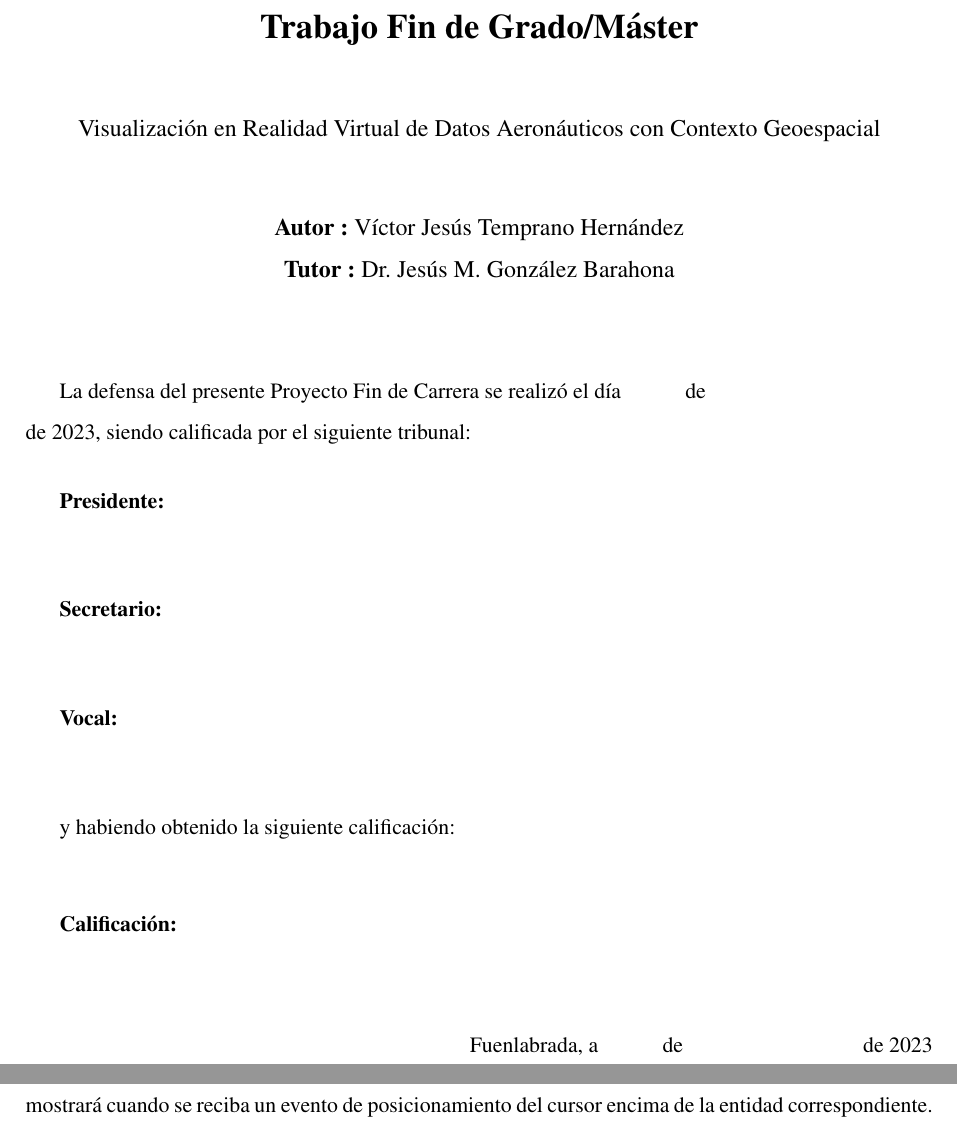
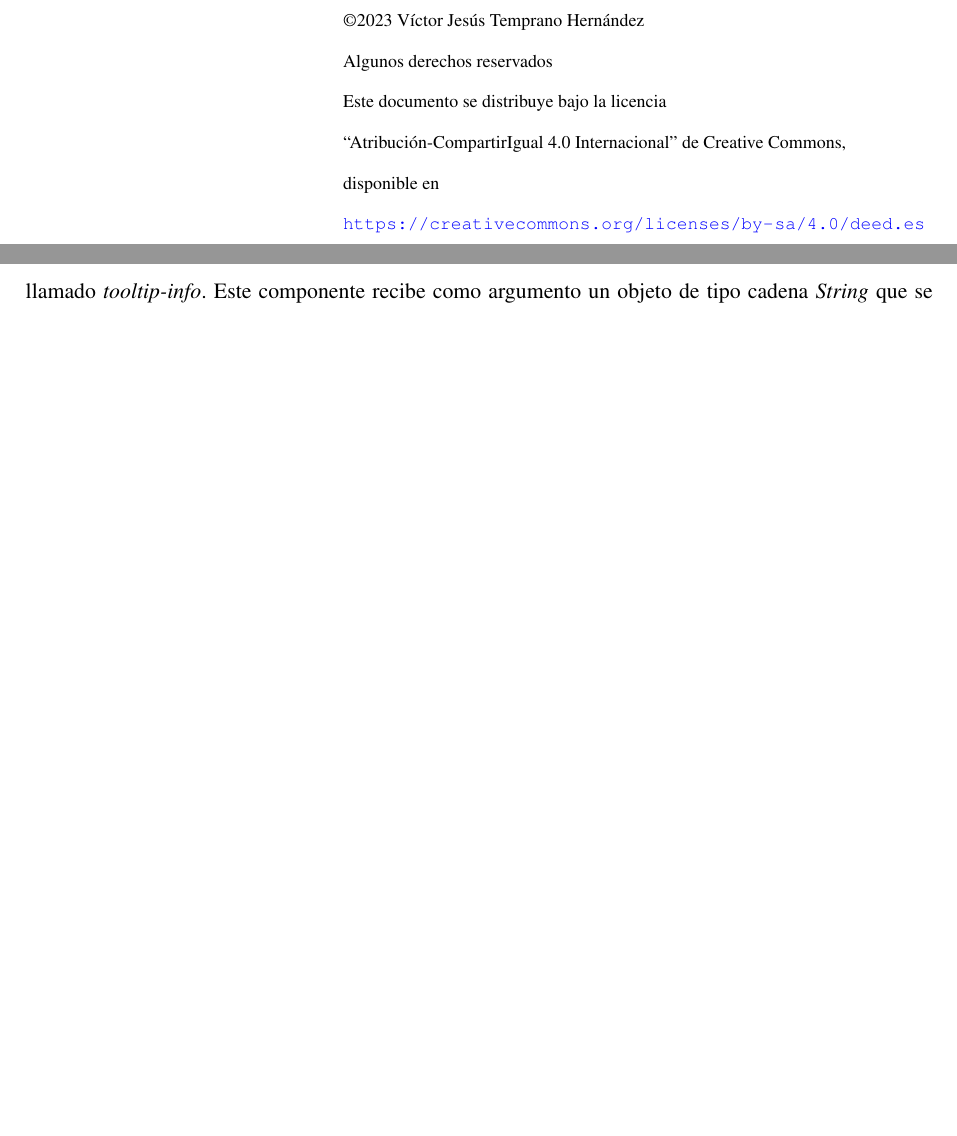
Before and after one commit to djprano/AFrameTFG, a LaTeX thesis (memoria/memoria.tex): two parts of pages 3 and 39 of 126 before the commit and two parts of pages 2 and 36 of 124 after it, joined at a grey line, cut at the place of the change, the shorter picture padded with empty space. Compiled offline with pdfLaTeX.

Commit message:
Memoria Licencia y errores menores

```diff
--- a/memoria/memoria.tex
+++ b/memoria/memoria.tex
@@ -108,51 +108,69 @@ Curso académico 2022/2023
 
 %%%%%%%%%%%%%%%%%%%%%%%%%%%%%%%%%%%%%%%%%%%%%%%%%%%%%%%%%%%%%%%%%%%%%%%%%%%%%%%%
 %%%% Para firmar
-\clearpage
-\pagenumbering{gobble}
-\chapter*{}
-
-\vspace{-4cm}
-\begin{center}
-\LARGE
-\textbf{Trabajo Fin de Grado/Máster}
-
-\vspace{1cm}
-\large
-Visualización en Realidad Virtual de Datos Aeronáuticos
-con Contexto Geoespacial\\
-\vspace{1cm}
-\large
-\textbf{Autor :} Víctor Jesús Temprano Hernández \\
-\textbf{Tutor :} Dr. Jesús M. González Barahona
-
-\end{center}
-
-\vspace{1cm}
-La defensa del presente Proyecto Fin de Carrera se realizó el día \qquad$\;\,$ de \qquad\qquad\qquad\qquad \newline de 2023, siendo calificada por el siguiente tribunal:
-
-
-\vspace{0.5cm}
-\textbf{Presidente:}
-
-\vspace{1.2cm}
-\textbf{Secretario:}
-
-\vspace{1.2cm}
-\textbf{Vocal:}
-
-
-\vspace{1.2cm}
-y habiendo obtenido la siguiente calificación:
-
-\vspace{1cm}
-\textbf{Calificación:}
-
-
-\vspace{1cm}
+%\clearpage
+%\pagenumbering{gobble}
+%\chapter*{}
+%
+%\vspace{-4cm}
+%\begin{center}
+%\LARGE
+%\textbf{Trabajo Fin de Grado/Máster}
+%
+%\vspace{1cm}
+%\large
+%Visualización en Realidad Virtual de Datos Aeronáuticos
+%con Contexto Geoespacial\\
+%\vspace{1cm}
+%\large
+%\textbf{Autor :} Víctor Jesús Temprano Hernández \\
+%\textbf{Tutor :} Dr. Jesús M. González Barahona
+%
+%\end{center}
+%
+%\vspace{1cm}
+%La defensa del presente Proyecto Fin de Carrera se realizó el día \qquad$\;\,$ de \qquad\qquad\qquad\qquad \newline de 2023, siendo calificada por el siguiente tribunal:
+%
+%
+%\vspace{0.5cm}
+%\textbf{Presidente:}
+%
+%\vspace{1.2cm}
+%\textbf{Secretario:}
+%
+%\vspace{1.2cm}
+%\textbf{Vocal:}
+%
+%
+%\vspace{1.2cm}
+%y habiendo obtenido la siguiente calificación:
+%
+%\vspace{1cm}
+%\textbf{Calificación:}
+%
+%
+%\vspace{1cm}
+%\begin{flushright}
+%Fuenlabrada, a \qquad$\;\,$ de \qquad\qquad\qquad\qquad de 2023
+%\end{flushright}
+%
+
+%%%%%%%%%%%%%%%%%%%%%%LICENCIA%%%%%%%%%%%%%%%%%%%%%%%%%%%%
+\vfill
 \begin{flushright}
-Fuenlabrada, a \qquad$\;\,$ de \qquad\qquad\qquad\qquad de 2023
+\begin{minipage}{0.65\textwidth}
+{\footnotesize
+\noindent©2023 Víctor Jesús Temprano Hernández\\
+Algunos derechos reservados\\
+Este documento se distribuye bajo la licencia\\
+“Atribución-CompartirIgual 4.0 Internacional” de Creative Commons,\\
+disponible en  \\
+\url{https://creativecommons.org/licenses/by-sa/4.0/deed.es}
+}
+
+\end{minipage}
 \end{flushright}
+%%%%%%%%%%%%%%%%%%%%%%%%%%%%%%%%%%%%%%%%%%%%%%%%%%%%%%%%%%%
 
 %%%%%%%%%%%%%%%%%%%%%%%%%%%%%%%%%%%%%%%%%%%%%%%%%%%%%%%%%%%%%%%%%%%%%%%%%%%%%%%%
 %%%% Dedicatoria
```
Also changed, not shown: memoria/memoria.bib (+5 -5 lines), memoria/memoria.tex (4 more changed lines), 1 other file.
